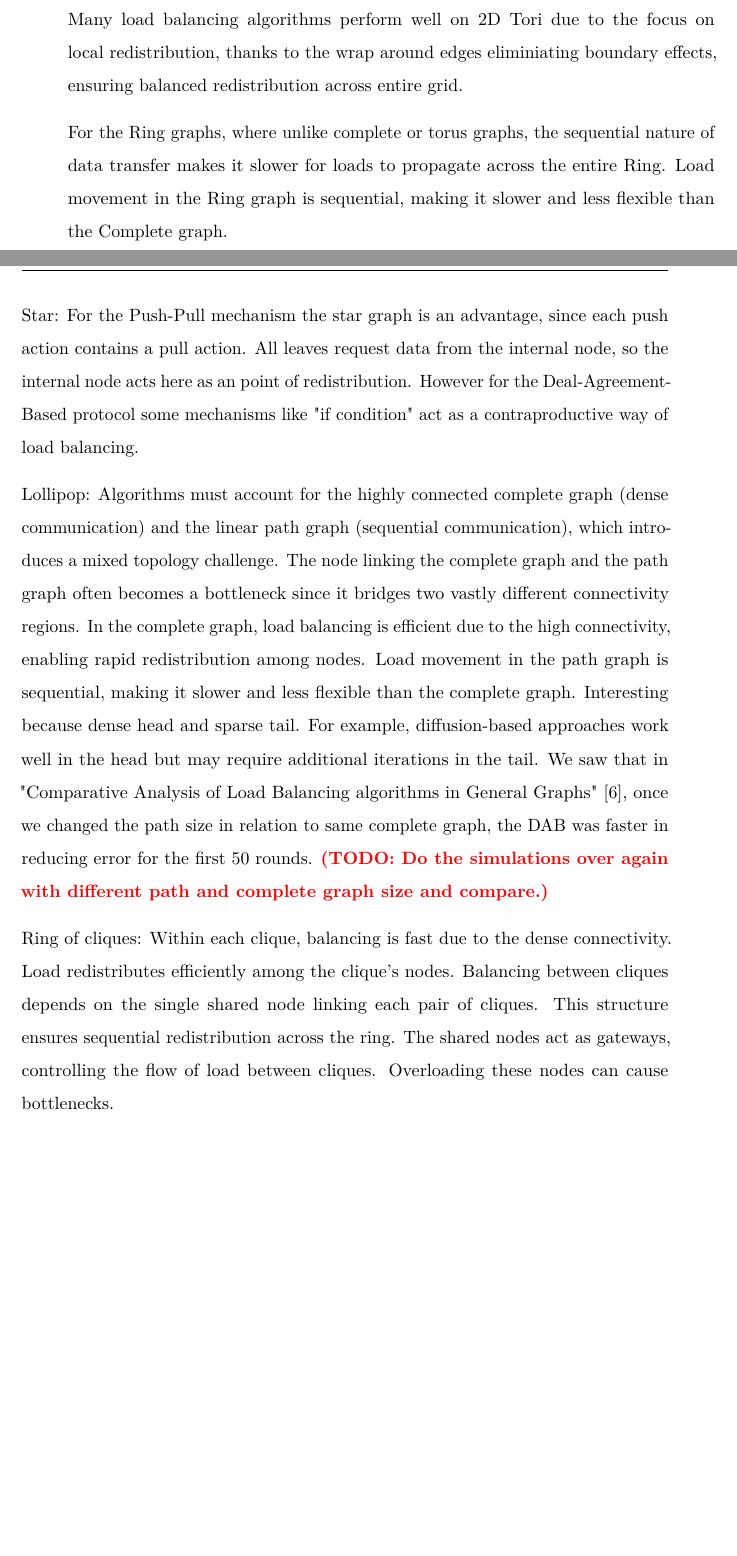
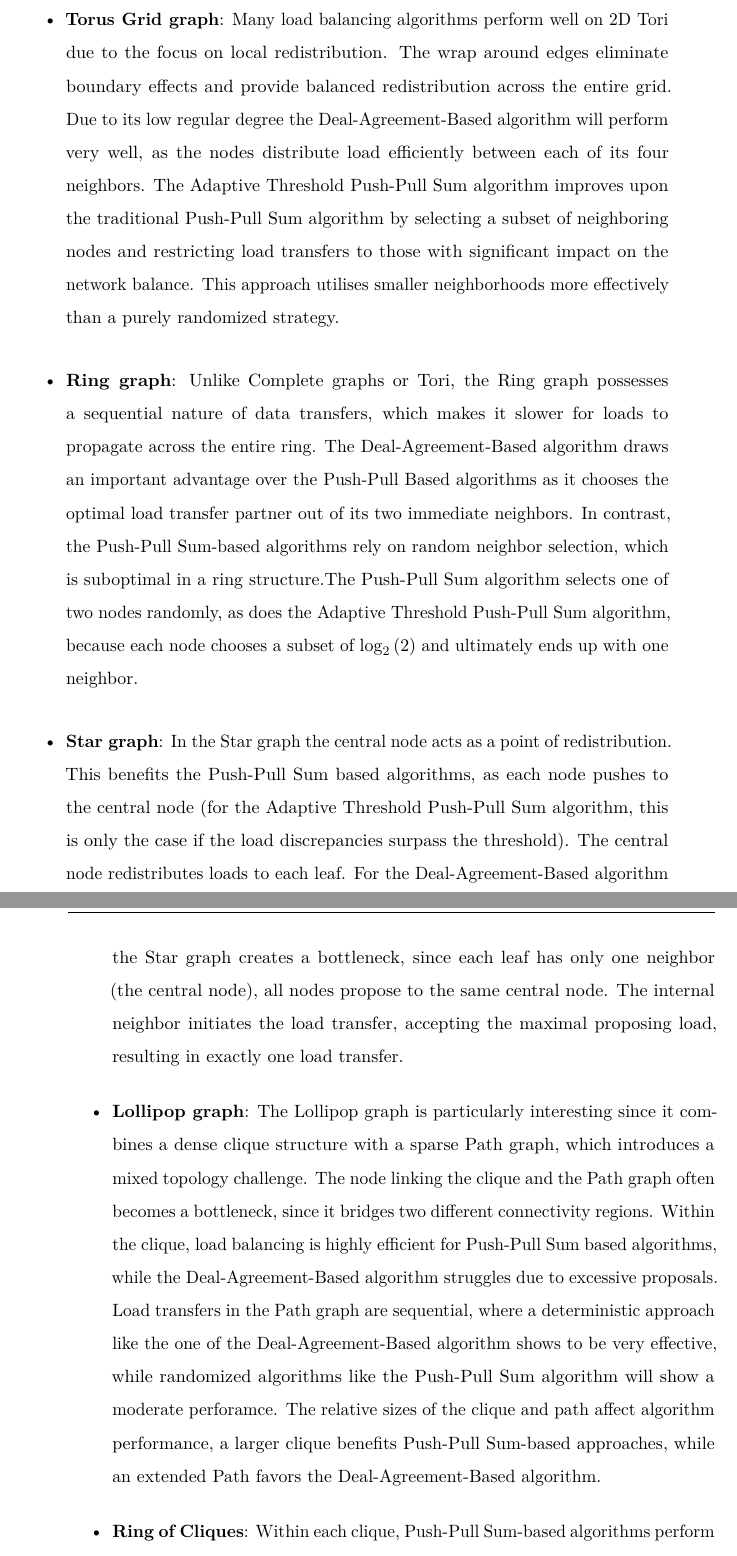
Before and after one commit to Emredinho61/thesis-document, a LaTeX thesis (thesis_main.tex, which reads chapters/4-topologies.tex): two parts of pages 48 and 49 of 87 before the commit and two parts of pages 49 and 50 of 87 after it, joined at a grey line, cut so that both start at the same text, the shorter picture padded with empty space. Compiled offline with pdfLaTeX.

Commit message:
Topologies section corrected and verified

```diff
--- a/chapters/4-topologies.tex
+++ b/chapters/4-topologies.tex
@@ -63,12 +65,11 @@ The ($k \times m$)-Ring of Cliques $ROC_{k,m}$, consists of $k$ cliques, each co
 \end{figure}
 
 \section{Expected Outcome}\label{sec:expectedoutcome}
-Many load balancing algorithms perform well on 2D Tori due to the focus on local redistribution, thanks to the wrap around edges eliminiating boundary effects, ensuring balanced redistribution across entire grid.
-
-For the Ring graphs, where unlike complete or torus graphs, the sequential nature of data transfer makes it slower for loads to propagate across the entire Ring. Load movement in the Ring graph is sequential, making it slower and less flexible than the Complete graph.
-
-Star: For the Push-Pull mechanism the star graph is an advantage, since each push action contains a pull action. All leaves request data from the internal node, so the internal node acts here as an point of redistribution. However for the Deal-Agreement-Based protocol some mechanisms like "if condition" act as a contraproductive way of load balancing.
-
-Lollipop: Algorithms must account for the highly connected complete graph (dense communication) and the linear path graph (sequential communication), which introduces a mixed topology challenge. The node linking the complete graph and the path graph often becomes a bottleneck since it bridges two vastly different connectivity regions. In the complete graph, load balancing is efficient due to the high connectivity, enabling rapid redistribution among nodes. Load movement in the path graph is sequential, making it slower and less flexible than the complete graph. Interesting because dense head and sparse tail.  For example, diffusion-based approaches work well in the head but may require additional iterations in the tail. We saw that in "Comparative Analysis of Load Balancing algorithms in General Graphs" \cite{Bayazitoglu}, once we changed the path size in relation to same complete graph, the DAB was faster in reducing error for the first 50 rounds. \todo{Do the simulations over again with different path and complete graph size and compare.}
-
-Ring of cliques: Within each clique, balancing is fast due to the dense connectivity. Load redistributes efficiently among the clique's nodes. Balancing between cliques depends on the single shared node linking each pair of cliques. This structure ensures sequential redistribution across the ring. The shared nodes act as gateways, controlling the flow of load between cliques. Overloading these nodes can cause bottlenecks.
+\begin{itemize}
+    \item \textbf{Complete graph}: The high-connectivity of the Complete graph provides a variety of load transfer opportunities for each node, which will benefit randomized algoithms such as the Push-Pull Sum based load balancing algorithms, as they spread the loads uniformly across the entire network. However, the Complete graph creates a bottleneck for the Deal-Agreement-Based algorithm, as all nodes propose to the same subset of neighbors (if there are multiple nodes that hold $L_{min}$). Since only the highest proposal is accepted per node, the number of transfers per round is significantly limited.
+    \item \textbf{Torus Grid graph}: Many load balancing algorithms perform well on 2D Tori due to the focus on local redistribution. The wrap around edges eliminate boundary effects and provide balanced redistribution across the entire grid. Due to its low regular degree the Deal-Agreement-Based algorithm will perform very well, as the nodes distribute load efficiently between each of its four neighbors. The Adaptive Threshold Push-Pull Sum algorithm improves upon the traditional Push-Pull Sum algorithm by selecting a subset of neighboring nodes and restricting load transfers to those with significant impact on the network balance. This approach utilises smaller neighborhoods more effectively than a purely randomized strategy.
+    \item  \textbf{Ring graph}: Unlike Complete graphs or Tori, the Ring graph possesses a sequential nature of data transfers, which makes it slower for loads to propagate across the entire ring. The Deal-Agreement-Based algorithm draws an important advantage over the Push-Pull Based algorithms as it chooses the optimal load transfer partner out of its two immediate neighbors. In contrast, the Push-Pull Sum-based algorithms rely on random neighbor selection, which is suboptimal in a ring structure.The Push-Pull Sum algorithm selects one of two nodes randomly, as does the Adaptive Threshold Push-Pull Sum algorithm, because each node chooses a subset of $\log_{2}{(2)}$ and ultimately ends up with one neighbor.
+    \item \textbf{Star graph}: In the Star graph the central node acts as a point of redistribution. This benefits the Push-Pull Sum based algorithms, as each node pushes to the central node (for the Adaptive Threshold Push-Pull Sum algorithm, this is only the case if the load discrepancies surpass the threshold). The central node redistributes loads to each leaf. For the Deal-Agreement-Based algorithm the Star graph creates a bottleneck, since each leaf has only one neighbor (the central node), all nodes propose to the same central node. The internal neighbor initiates the load transfer, accepting the maximal proposing load, resulting in exactly one load transfer.
+    \item \textbf{Lollipop graph}: The Lollipop graph is particularly interesting since it combines a dense clique structure with a sparse Path graph, which introduces a mixed topology challenge. The node linking the clique and the Path graph often becomes a bottleneck, since it bridges two different connectivity regions. Within the clique, load balancing is highly efficient for Push-Pull Sum based algorithms, while the Deal-Agreement-Based algorithm struggles due to excessive proposals. Load transfers in the Path graph are sequential, where a deterministic approach like the one of the Deal-Agreement-Based algorithm shows to be very effective, while randomized algorithms like the Push-Pull Sum algorithm will show a moderate perforamce. The relative sizes of the clique and path affect algorithm performance, a larger clique benefits Push-Pull Sum-based approaches, while an extended Path favors the Deal-Agreement-Based algorithm.
+    \item \textbf{Ring of Cliques}: Within each clique, Push-Pull Sum-based algorithms perform well due to dense intra-clique connectivity. However, inter-clique balancing poses a challenge for the Push-Pull Sum based algorithms. The Deal-Agreement-Based algorithm benefits from its deterministic load distribution, efficiently transferring loads via the bridging nodes to other cliques once internal balancing is achieved. Push-Pull Sum algorithms struggle due to randomized inter-clique communication. The Adaptive Threshold Push-Pull Sum algorithm mitigates this by selecting neighbors based on a threshold, often favoring inter-clique exchanges, once internal balancing is achieved. The Shared nodes between cliques act as bottlenecks, regulating load transfer and potentially becoming overloaded.
+\end{itemize}
```
Also changed, not shown: chapters/4-topologies.tex (18 more changed lines).
